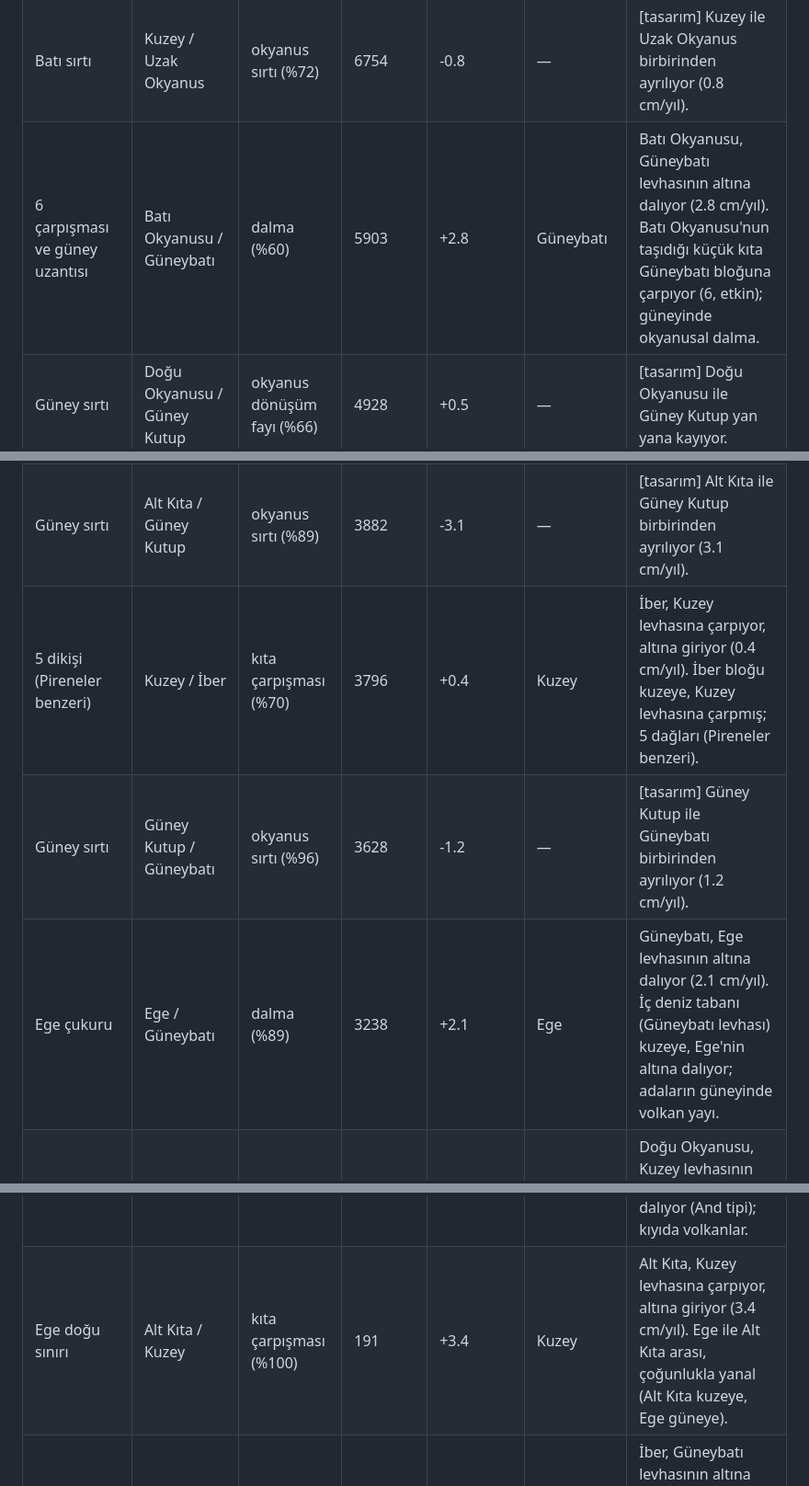
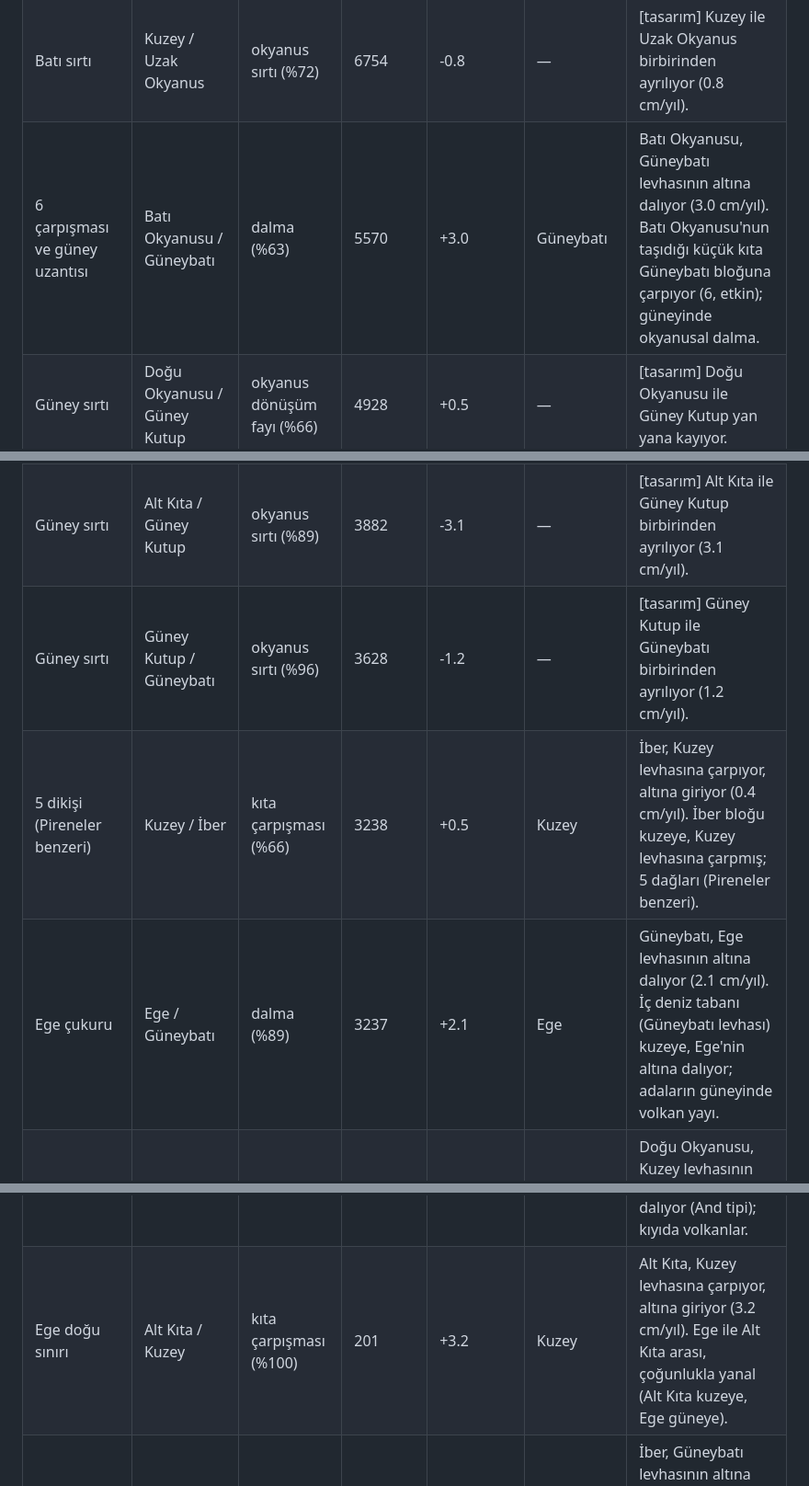
Before and after one commit to athinker24/dunyam-atlas-mobil, a Markdown page: tektonik/OZET.md, 3 parts joined by grey strips. Shown at 92% size. GitHub-like rendering.

```diff
--- a/tektonik/OZET.md
+++ b/tektonik/OZET.md
@@ -58,15 +58,15 @@ Uzunluğa göre sıralı; 150 km'den kısa parçalar tabloda yok (hepsi `ozet.js
 | Güney sırtı | Batı Okyanusu / Güney Kutup | okyanus dönüşüm fayı (%58) | 8137 | -1.1 | — | [tasarım] Batı Okyanusu ile Güney Kutup yan yana kayıyor. |
 | Güneydoğu sırtı | Büyük Okyanus / Güney Kutup | okyanus sırtı (%79) | 6965 | -0.8 | — | [tasarım] Büyük Okyanus ile Güney Kutup birbirinden ayrılıyor (0.8 cm/yıl). |
 | Batı sırtı | Kuzey / Uzak Okyanus | okyanus sırtı (%72) | 6754 | -0.8 | — | [tasarım] Kuzey ile Uzak Okyanus birbirinden ayrılıyor (0.8 cm/yıl). |
-| 6 çarpışması ve güney uzantısı | Batı Okyanusu / Güneybatı | dalma (%60) | 5903 | +2.8 | Güneybatı | Batı Okyanusu, Güneybatı levhasının altına dalıyor (2.8 cm/yıl). Batı Okyanusu'nun taşıdığı küçük kıta Güneybatı bloğuna çarpıyor (6, etkin); güneyinde okyanusal dalma. |
+| 6 çarpışması ve güney uzantısı | Batı Okyanusu / Güneybatı | dalma (%63) | 5570 | +3.0 | Güneybatı | Batı Okyanusu, Güneybatı levhasının altına dalıyor (3.0 cm/yıl). Batı Okyanusu'nun taşıdığı küçük kıta Güneybatı bloğuna çarpıyor (6, etkin); güneyinde okyanusal dalma. |
 | Güney sırtı | Doğu Okyanusu / Güney Kutup | okyanus dönüşüm fayı (%66) | 4928 | +0.5 | — | [tasarım] Doğu Okyanusu ile Güney Kutup yan yana kayıyor. |
 | 27°K dönüşüm fayı | Batı Okyanusu / Kuzey | okyanus dönüşüm fayı (%80) | 4686 | +0.8 | — | [tasarım] Batı Okyanusu ile Kuzey yan yana kayıyor. |
 | Batı dalması (And tipi) | Batı Okyanusu / Güneybatı | dalma (%63) | 4489 | +2.5 | Güneybatı | Batı Okyanusu, Güneybatı levhasının altına dalıyor (2.5 cm/yıl). Batı Okyanusu, Güneybatı bloğunun altına dalıyor (And tipi); kıyıda volkanlar. |
 | Uzak güney sırtı | Güney Kutup / Uzak Okyanus | okyanus sırtı (%88) | 4441 | -1.5 | — | [tasarım] Güney Kutup ile Uzak Okyanus birbirinden ayrılıyor (1.5 cm/yıl). |
 | Güney sırtı | Alt Kıta / Güney Kutup | okyanus sırtı (%89) | 3882 | -3.1 | — | [tasarım] Alt Kıta ile Güney Kutup birbirinden ayrılıyor (3.1 cm/yıl). |
-| 5 dikişi (Pireneler benzeri) | Kuzey / İber | kıta çarpışması (%70) | 3796 | +0.4 | Kuzey | İber, Kuzey levhasına çarpıyor, altına giriyor (0.4 cm/yıl). İber bloğu kuzeye, Kuzey levhasına çarpmış; 5 dağları (Pireneler benzeri). |
 | Güney sırtı | Güney Kutup / Güneybatı | okyanus sırtı (%96) | 3628 | -1.2 | — | [tasarım] Güney Kutup ile Güneybatı birbirinden ayrılıyor (1.2 cm/yıl). |
-| Ege çukuru | Ege / Güneybatı | dalma (%89) | 3238 | +2.1 | Ege | Güneybatı, Ege levhasının altına dalıyor (2.1 cm/yıl). İç deniz tabanı (Güneybatı levhası) kuzeye, Ege'nin altına dalıyor; adaların güneyinde volkan yayı. |
+| 5 dikişi (Pireneler benzeri) | Kuzey / İber | kıta çarpışması (%66) | 3238 | +0.5 | Kuzey | İber, Kuzey levhasına çarpıyor, altına giriyor (0.4 cm/yıl). İber bloğu kuzeye, Kuzey levhasına çarpmış; 5 dağları (Pireneler benzeri). |
+| Ege çukuru | Ege / Güneybatı | dalma (%89) | 3237 | +2.1 | Ege | Güneybatı, Ege levhasının altına dalıyor (2.1 cm/yıl). İç deniz tabanı (Güneybatı levhası) kuzeye, Ege'nin altına dalıyor; adaların güneyinde volkan yayı. |
 | Kuzey doğu kıyısı | Doğu Okyanusu / Kuzey | dalma (%100) | 3060 | +3.0 | Kuzey | Doğu Okyanusu, Kuzey levhasının altına dalıyor (3.0 cm/yıl). Doğu Okyanusu, Kuzey ve Kuzeydoğu levhalarının altına dalıyor. |
 | Kuzey kutup sınırı | Büyük Okyanus / Kuzey Kutup | dalma (%84) | 2999 | +1.6 | Kuzey Kutup | [tasarım] Büyük Okyanus, Kuzey Kutup levhasının altına dalıyor (1.6 cm/yıl). |
 | Güneybatı-Alt kıta güney | Alt Kıta / Güneybatı | okyanus dönüşüm fayı (%95) | 2650 | +0.3 | — | Alt Kıta ile Güneybatı yan yana kayıyor. Güneye uzanan yanal fay: iki levha aynı yönde farklı hızla kuzeye gidiyor. |
@@ -91,7 +91,7 @@ Uzunluğa göre sıralı; 150 km'den kısa parçalar tabloda yok (hepsi `ozet.js
 | Güneybatı-Alt kıta | Alt Kıta / Güneybatı | kıta dönüşüm fayı (%54) | 732 | -0.8 | — | Alt Kıta ile Güneybatı yan yana kayıyor. Güneybatı ile Alt Kıta arası, yanal. |
 | İber-Güneybatı boğazı | Batı Okyanusu / İber | dalma (%71) | 378 | +1.6 | İber | Batı Okyanusu, İber levhasının altına dalıyor (1.6 cm/yıl). İber ile Güneybatı arası boğaz; yavaş yakınlaşma (Cebelitarık benzeri). |
 | Batı dalması (And tipi) | Batı Okyanusu / İber | okyanus dönüşüm fayı (%100) | 207 | +0.9 | — | Batı Okyanusu ile İber yan yana kayıyor. Batı Okyanusu, Güneybatı bloğunun altına dalıyor (And tipi); kıyıda volkanlar. |
-| Ege doğu sınırı | Alt Kıta / Kuzey | kıta çarpışması (%100) | 191 | +3.4 | Kuzey | Alt Kıta, Kuzey levhasına çarpıyor, altına giriyor (3.4 cm/yıl). Ege ile Alt Kıta arası, çoğunlukla yanal (Alt Kıta kuzeye, Ege güneye). |
+| Ege doğu sınırı | Alt Kıta / Kuzey | kıta çarpışması (%100) | 201 | +3.2 | Kuzey | Alt Kıta, Kuzey levhasına çarpıyor, altına giriyor (3.2 cm/yıl). Ege ile Alt Kıta arası, çoğunlukla yanal (Alt Kıta kuzeye, Ege güneye). |
 | Batı dalması (And tipi) | Güneybatı / İber | dalma (%67) | 169 | +0.5 | Güneybatı | İber, Güneybatı levhasının altına dalıyor (0.5 cm/yıl). Batı Okyanusu, Güneybatı bloğunun altına dalıyor (And tipi); kıyıda volkanlar. |
 | Doğu sırtı | Doğu Okyanusu / Güney Kutup | okyanus dönüşüm fayı (%100) | 155 | -0.1 | — | [tasarım] Doğu Okyanusu ile Güney Kutup yan yana kayıyor. |
 | Güneydoğu sırtı | Doğu Okyanusu / Güney Kutup | okyanus dönüşüm fayı (%100) | 150 | +1.0 | — | [tasarım] Doğu Okyanusu ile Güney Kutup yan yana kayıyor. |
```
Also changed, not shown: other parts of tektonik/OZET.md (+14 -14 lines), data/levha.png, tektonik/levha_dunya.png, tektonik/levha_kimlik.png, tektonik/levha_kure.png, 5 other files.
